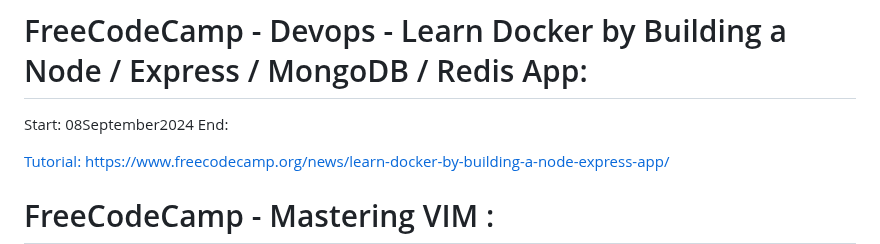
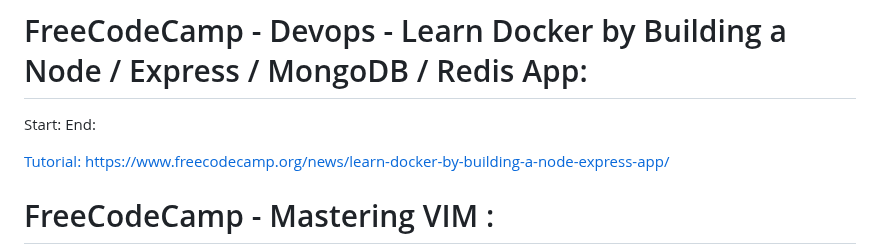
Before and after one commit to evilusean/CourseraGoogleFCC, a Markdown page: README.md, the part around the change. Drawn GitHub-style.

```diff
--- a/README.md
+++ b/README.md
@@ -1,5 +1,5 @@
 # FreeCodeCamp - Devops - Learn Docker by Building a Node / Express / MongoDB / Redis App:
-Start: 08September2024</br>
+Start: </br>
 End: </br>
 
 [Tutorial:](https://www.youtube.com/watch?v=9zUHg7xjIqQ&ab_channel=freeCodeCamp.org) [https://www.freecodecamp.org/news/learn-docker-by-building-a-node-express-app/](https://www.freecodecamp.org/news/learn-docker-by-building-a-node-express-app/)</br>
```
